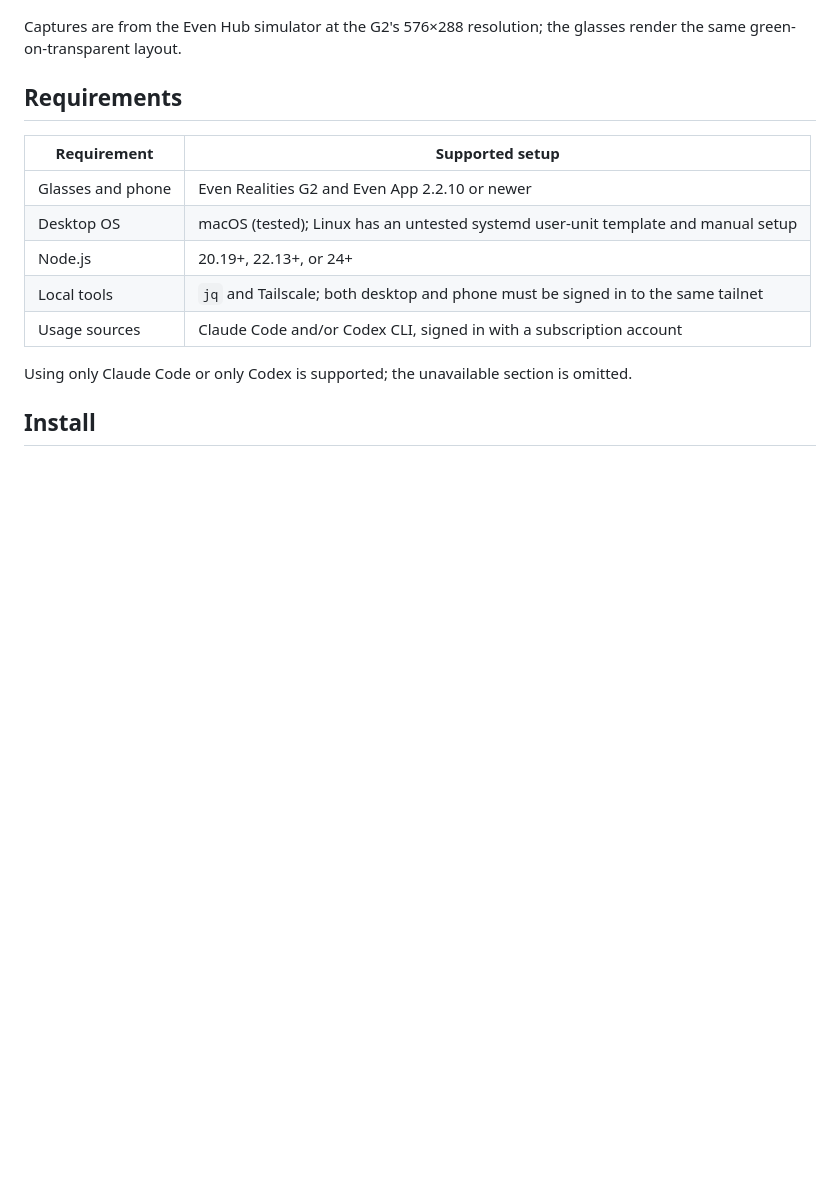
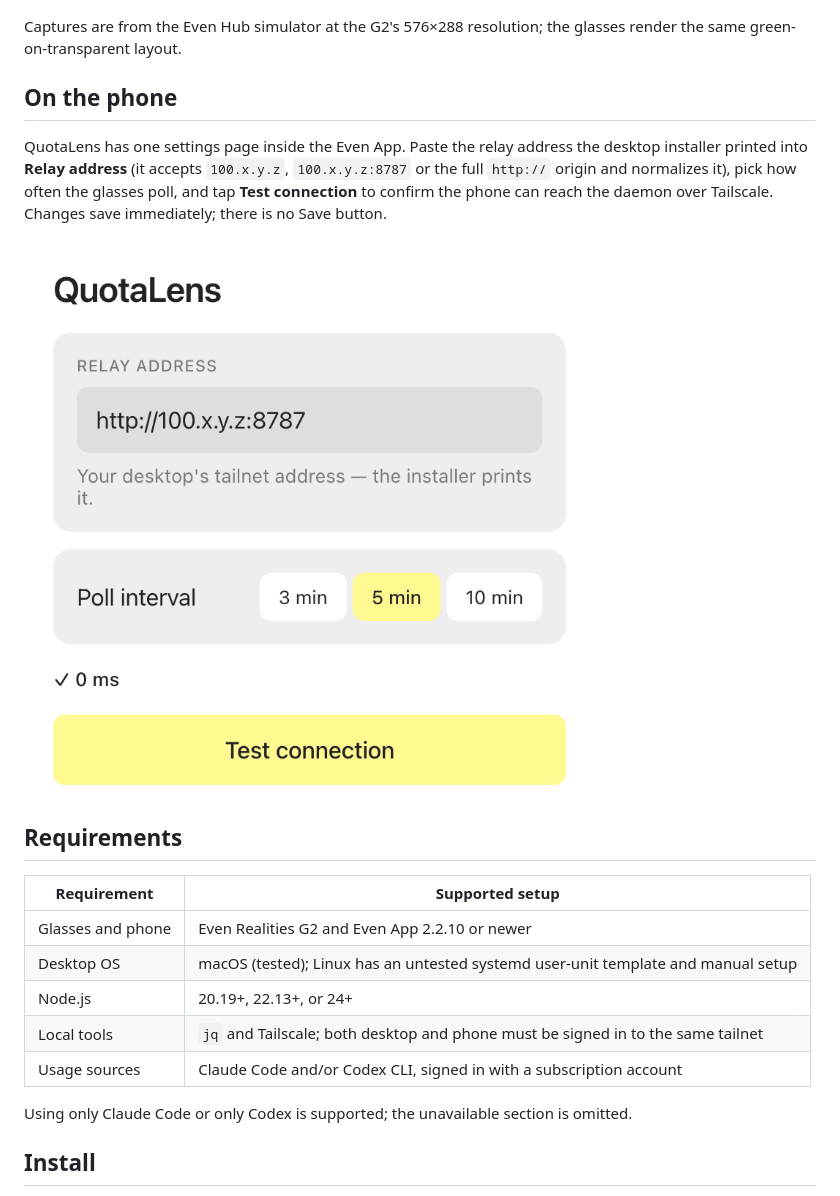
Before and after one commit to dejavu79979/quotaLens, a Markdown page: README.md, the part around the change. GitHub-like rendering; pictures changed too: docs/images/phone-settings.png (added); blank space fills up the shorter version.

Commit message:
QuotaLens v0.3.1

```diff
--- a/README.md
+++ b/README.md
@@ -28,6 +28,12 @@ Long-press opens the menu (Refresh now / Exit):
 ![Menu: Refresh now, Token stats · soon, Exit](docs/images/glasses-menu.png)
 
 Captures are from the Even Hub simulator at the G2's 576×288 resolution; the glasses render the same green-on-transparent layout.
+
+## On the phone
+
+QuotaLens has one settings page inside the Even App. Paste the relay address the desktop installer printed into **Relay address** (it accepts `100.x.y.z`, `100.x.y.z:8787` or the full `http://` origin and normalizes it), pick how often the glasses poll, and tap **Test connection** to confirm the phone can reach the daemon over Tailscale. Changes save immediately; there is no Save button.
+
+![Settings page in the Even App: Relay address field, Poll interval (3 / 5 / 10 min), Test connection](docs/images/phone-settings.png)
 
 ## Requirements
 
```
